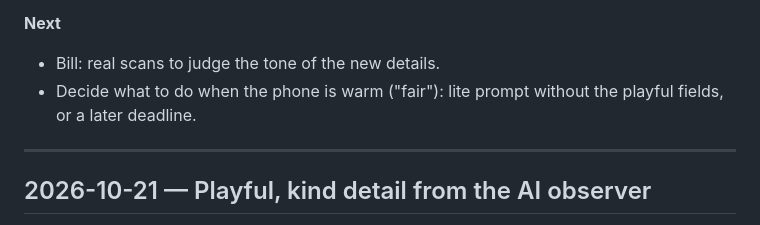
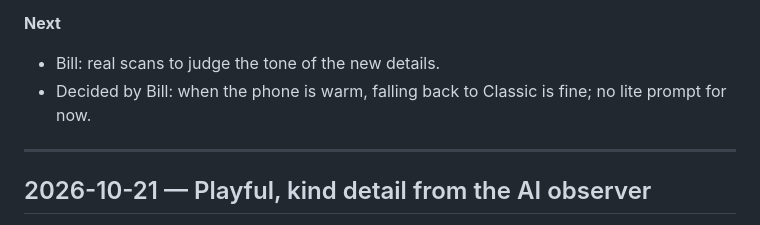
Before and after one commit to BillDX/monster-scanner, a Markdown page: PROGRESS.md, the part around the change. Drawn GitHub-style.

```diff
--- a/PROGRESS.md
+++ b/PROGRESS.md
@@ -21,7 +21,7 @@ Newest entry first. Each entry: what changed, what was measured, what's next.
 **Next**
 
 - Bill: real scans to judge the tone of the new details.
-- Decide what to do when the phone is warm ("fair"): lite prompt without the playful fields, or a later deadline.
+- Decided by Bill: when the phone is warm, falling back to Classic is fine; no lite prompt for now.
 
 ---
 
```
Also changed, not shown: DECISIONS.md (+1 -1 lines), PLAN.md (+1 -1 lines).
